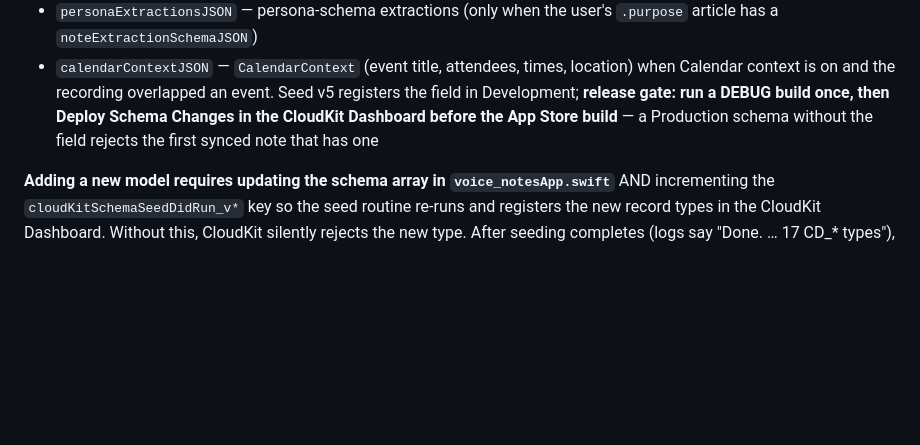
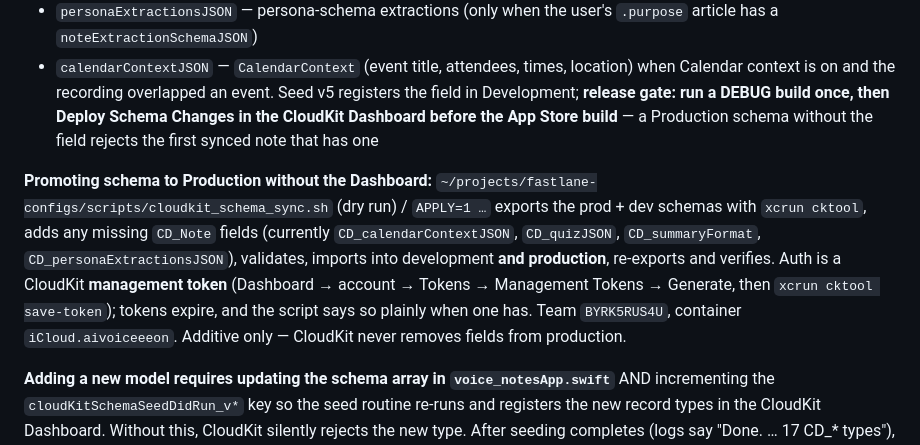
Before and after one commit to shawn14/voice-notes-ios, a Markdown page: CLAUDE.md, the part around the change. GitHub-like rendering; blank space fills up the shorter version.

Commit message:
docs: CloudKit schema promotion runbook (cktool, no Dashboard)
Co-Authored-By: Claude Fable 5 <noreply@anthropic.com>
Claude-Session: https://claude.ai/code/session_019C8aFL3i7FpikK911bgFRw

```diff
--- a/CLAUDE.md
+++ b/CLAUDE.md
@@ -160,6 +160,8 @@ All models registered in `voice_notesApp.init()` schema (17 types as of seed key
 - `personaExtractionsJSON` — persona-schema extractions (only when the user's `.purpose` article has a `noteExtractionSchemaJSON`)
 - `calendarContextJSON` — `CalendarContext` (event title, attendees, times, location) when Calendar context is on and the recording overlapped an event. Seed v5 registers the field in Development; **release gate: run a DEBUG build once, then Deploy Schema Changes in the CloudKit Dashboard before the App Store build** — a Production schema without the field rejects the first synced note that has one
 
+**Promoting schema to Production without the Dashboard:** `~/projects/fastlane-configs/scripts/cloudkit_schema_sync.sh` (dry run) / `APPLY=1 …` exports the prod + dev schemas with `xcrun cktool`, adds any missing `CD_Note` fields (currently `CD_calendarContextJSON`, `CD_quizJSON`, `CD_summaryFormat`, `CD_personaExtractionsJSON`), validates, imports into development **and production**, re-exports and verifies. Auth is a CloudKit **management token** (Dashboard → account → Tokens → Management Tokens → Generate, then `xcrun cktool save-token`); tokens expire, and the script says so plainly when one has. Team `BYRK5RUS4U`, container `iCloud.aivoiceeeon`. Additive only — CloudKit never removes fields from production.
+
 **Adding a new model requires updating the schema array in `voice_notesApp.swift`** AND incrementing the `cloudKitSchemaSeedDidRun_v*` key so the seed routine re-runs and registers the new record types in the CloudKit Dashboard. Without this, CloudKit silently rejects the new type. After seeding completes (logs say "Done. … 17 CD_* types"), promote in CloudKit Dashboard → Development → Deploy Schema Changes.
 
 ### View Hierarchy
```
